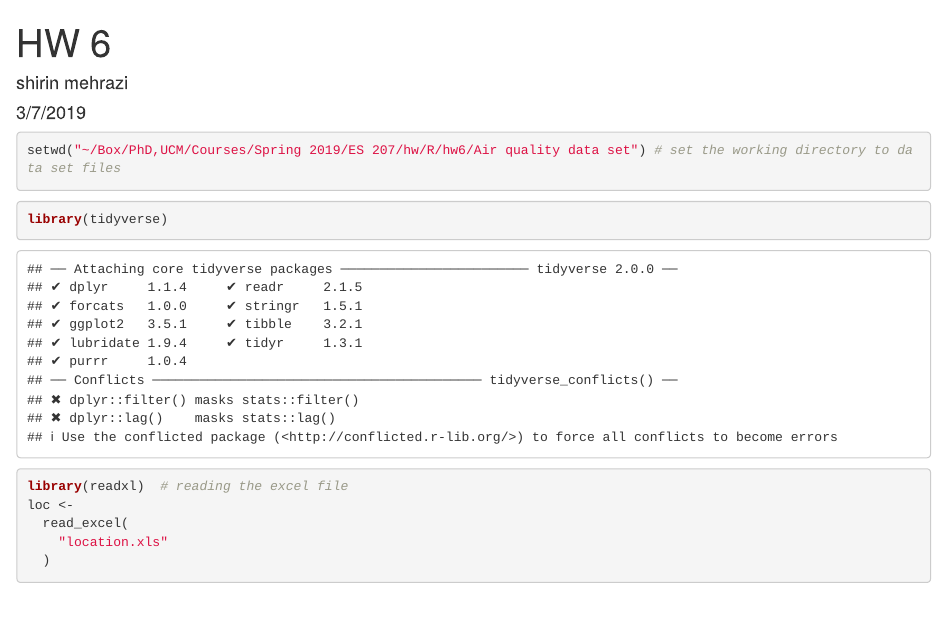
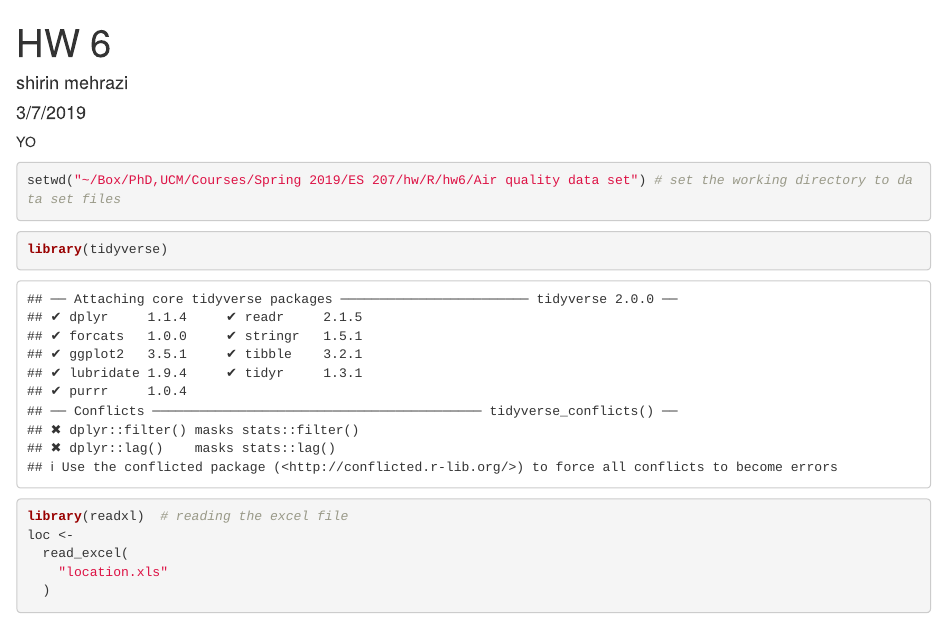
Before and after one commit to smehrazi/ES2019hw5, an R Markdown document (HW6.Rmd): the page in a window 1100 px wide, from its top. Rendered offline with R 4.5, knitr and Pandoc, with nearby package versions; some code elsewhere in the file could not run offline.

Commit message:
Test change

````diff
--- a/HW6.Rmd
+++ b/HW6.Rmd
@@ -5,6 +5,7 @@ date: "3/7/2019"
 output: html_document
 ---
 
+YO
 ```{r}
 setwd("~/Box/PhD,UCM/Courses/Spring 2019/ES 207/hw/R/hw6/Air quality data set") # set the working directory to data set files
 ```
````
